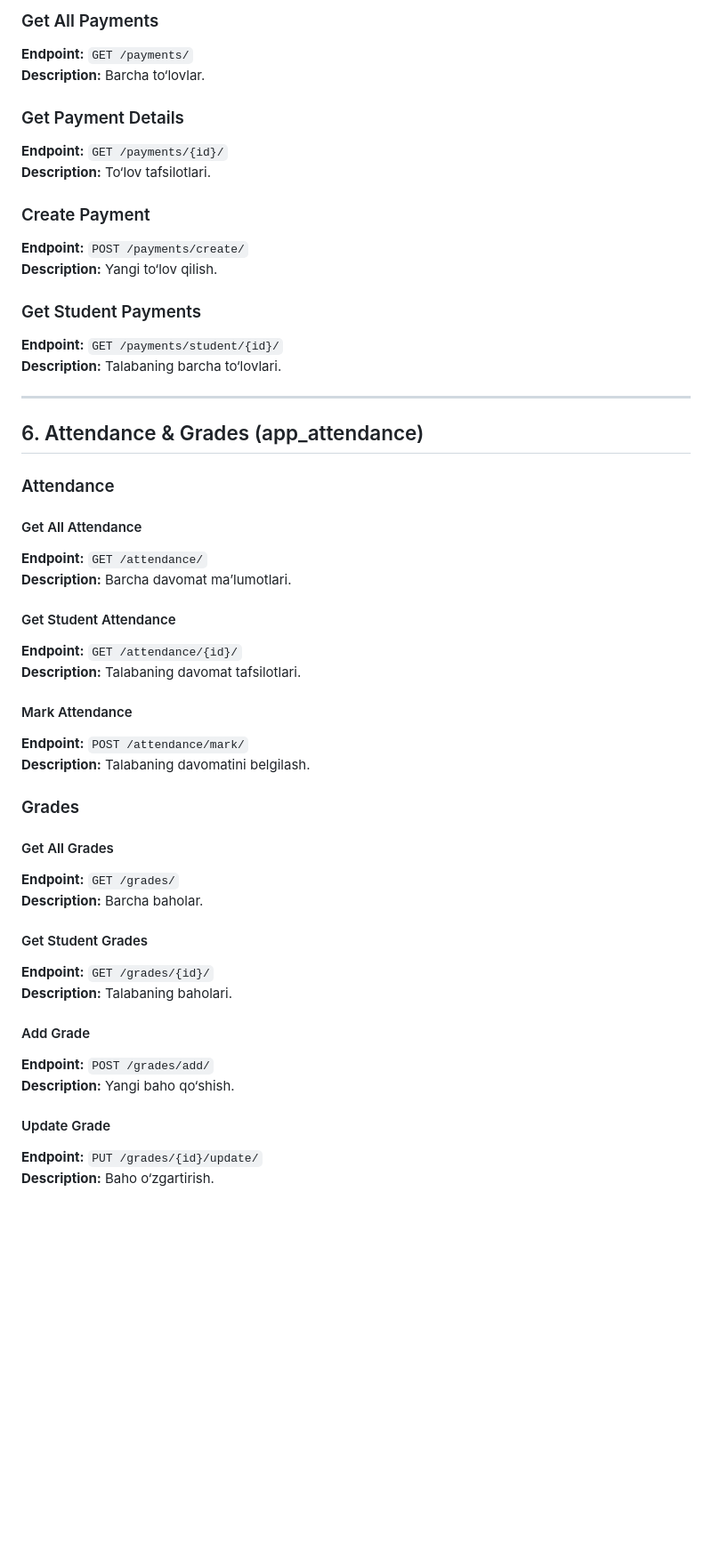
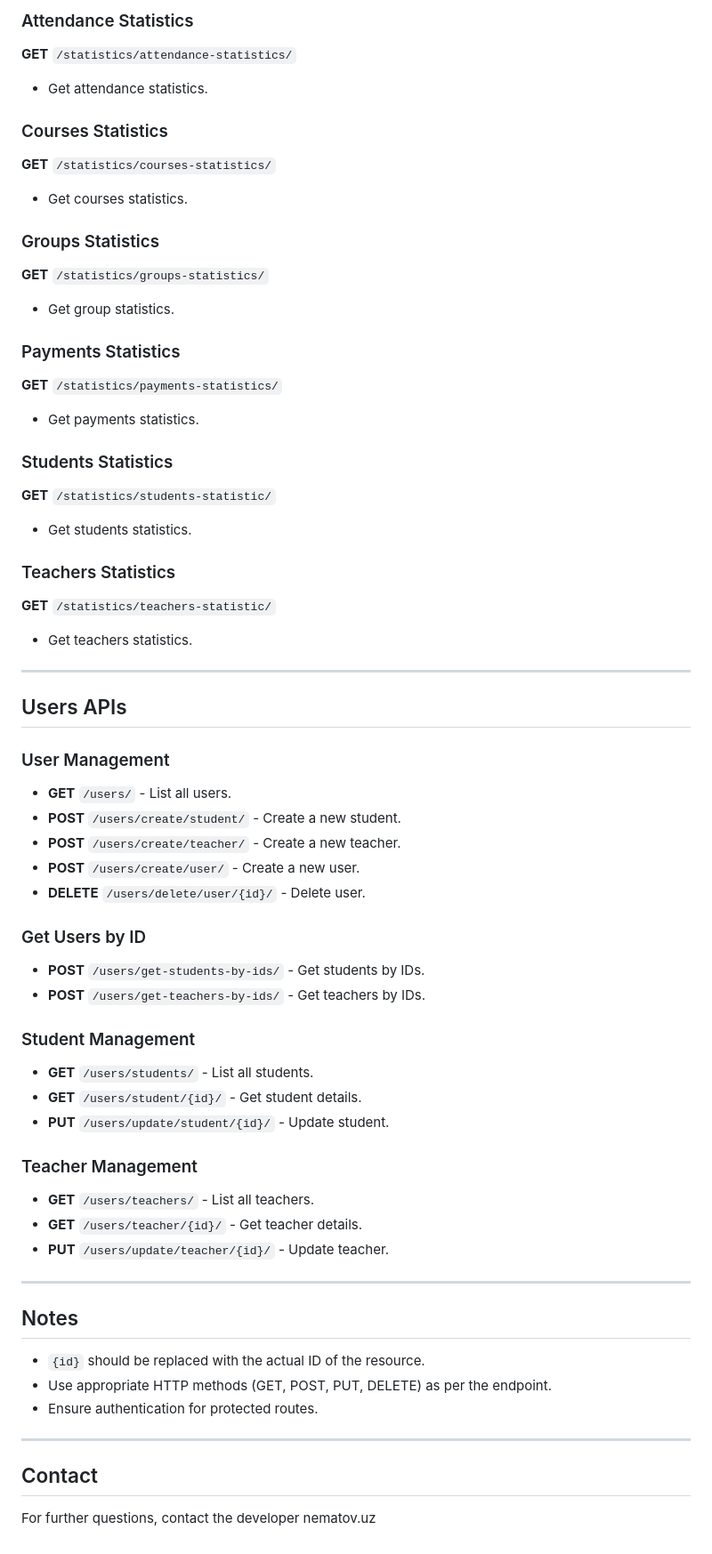
Before and after one commit to nematov-dev/LMS, a Markdown page: README.md, the part around the change printed below. Shown: that part at 89% size. GitHub-like rendering; blank space fills up the shorter version.

```diff
--- a/README.md
+++ b/README.md
@@ -216,52 +142,79 @@
 
-### Get All Payments
-**Endpoint:** `GET /payments/`
-**Description:** Barcha to‘lovlar.
+### Attendance Statistics
 
-### Get Payment Details
-**Endpoint:** `GET /payments/{id}/`
-**Description:** To‘lov tafsilotlari.
+**GET** `/statistics/attendance-statistics/`
 
-### Create Payment
-**Endpoint:** `POST /payments/create/`
-**Description:** Yangi to‘lov qilish.
+- Get attendance statistics.
 
-### Get Student Payments
-**Endpoint:** `GET /payments/student/{id}/`
-**Description:** Talabaning barcha to‘lovlari.
+### Courses Statistics
+
+**GET** `/statistics/courses-statistics/`
+
+- Get courses statistics.
+
+### Groups Statistics
+
+**GET** `/statistics/groups-statistics/`
+
+- Get group statistics.
+
+### Payments Statistics
+
+**GET** `/statistics/payments-statistics/`
+
+- Get payments statistics.
+
+### Students Statistics
+
+**GET** `/statistics/students-statistic/`
+
+- Get students statistics.
+
+### Teachers Statistics
+
+**GET** `/statistics/teachers-statistic/`
+
+- Get teachers statistics.
 
 ---
 
-## 6. Attendance & Grades (app_attendance)
+## Users APIs
 
-### Attendance
+### User Management
 
-#### Get All Attendance
-**Endpoint:** `GET /attendance/`
-**Description:** Barcha davomat ma’lumotlari.
+- **GET** `/users/` - List all users.
+- **POST** `/users/create/student/` - Create a new student.
+- **POST** `/users/create/teacher/` - Create a new teacher.
+- **POST** `/users/create/user/` - Create a new user.
+- **DELETE** `/users/delete/user/{id}/` - Delete user.
 
-#### Get Student Attendance
-**Endpoint:** `GET /attendance/{id}/`
-**Description:** Talabaning davomat tafsilotlari.
+### Get Users by ID
 
-#### Mark Attendance
-**Endpoint:** `POST /attendance/mark/`
-**Description:** Talabaning davomatini belgilash.
+- **POST** `/users/get-students-by-ids/` - Get students by IDs.
+- **POST** `/users/get-teachers-by-ids/` - Get teachers by IDs.
 
-### Grades
+### Student Management
 
-#### Get All Grades
-**Endpoint:** `GET /grades/`
-**Description:** Barcha baholar.
+- **GET** `/users/students/` - List all students.
+- **GET** `/users/student/{id}/` - Get student details.
+- **PUT** `/users/update/student/{id}/` - Update student.
 
-#### Get Student Grades
-**Endpoint:** `GET /grades/{id}/`
-**Description:** Talabaning baholari.
+### Teacher Management
 
-#### Add Grade
-**Endpoint:** `POST /grades/add/`
-**Description:** Yangi baho qo‘shish.
+- **GET** `/users/teachers/` - List all teachers.
+- **GET** `/users/teacher/{id}/` - Get teacher details.
+- **PUT** `/users/update/teacher/{id}/` - Update teacher.
 
-#### Update Grade
-**Endpoint:** `PUT /grades/{id}/update/`
-**Description:** Baho o‘zgartirish.
+---
+
+## Notes
+
+- `{id}` should be replaced with the actual ID of the resource.
+- Use appropriate HTTP methods (GET, POST, PUT, DELETE) as per the endpoint.
+- Ensure authentication for protected routes.
+
+---
+
+## Contact
+
+For further questions, contact the developer nematov.uz
```
Also changed, not shown: other parts of README.md (+92 -166 lines).
